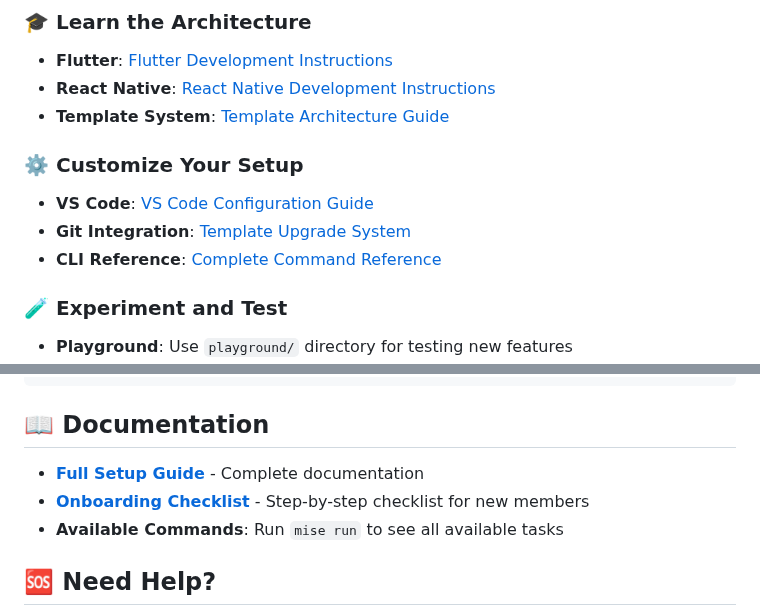
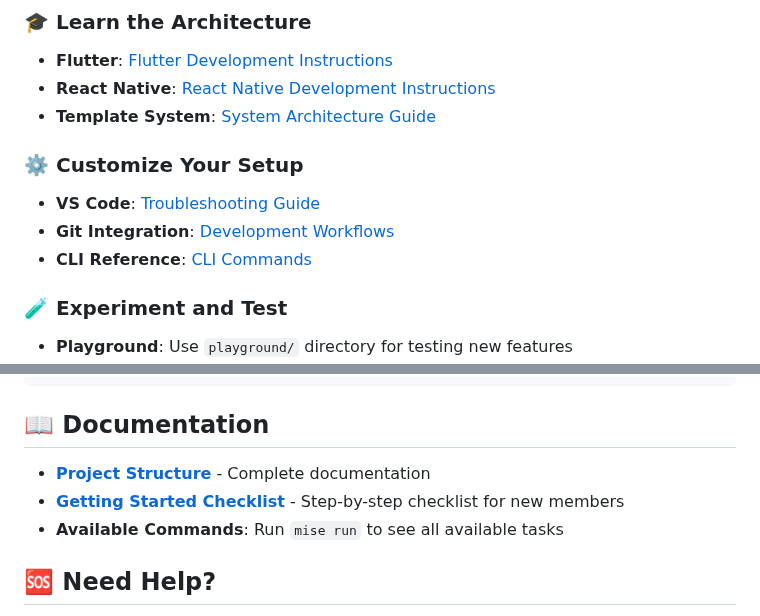
Before and after one commit to 9app/tika-dts, a Markdown page: QUICKSTART.md, 2 parts joined by grey strips. Drawn GitHub-style.

```diff
--- a/QUICKSTART.md
+++ b/QUICKSTART.md
@@ -257,12 +257,12 @@ lsof -i :8080                      # Check if port 8080 is in use (Flutter web)
 ### 🎓 **Learn the Architecture**
 - **Flutter**: [Flutter Development Instructions](./templates/flutter-mise/.github/instructions/)
 - **React Native**: [React Native Development Instructions](./templates/rn-expo-mise/.github/instructions/)
-- **Template System**: [Template Architecture Guide](./docs/template-architecture.md)
+- **Template System**: [System Architecture Guide](./docs/ARCHITECTURE.md)
 
 ### ⚙️ **Customize Your Setup**
-- **VS Code**: [VS Code Configuration Guide](./docs/vscode-configuration.md)
-- **Git Integration**: [Template Upgrade System](./docs/template-upgrade-system.md)
-- **CLI Reference**: [Complete Command Reference](./docs/cli-reference.md)
+- **VS Code**: [Troubleshooting Guide](./docs/TROUBLESHOOTING.md)
+- **Git Integration**: [Development Workflows](./docs/WORKFLOWS.md)
+- **CLI Reference**: [CLI Commands](./docs/CLI.md)
 
 ### 🧪 **Experiment and Test**
 - **Playground**: Use `playground/` directory for testing new features
@@ -335,8 +335,8 @@ tika/
 
 ## 📖 Documentation
 
-- **[Full Setup Guide](README.md)** - Complete documentation
-- **[Onboarding Checklist](ONBOARDING.md)** - Step-by-step checklist for new members
+- **[Project Structure](README.md)** - Complete documentation
+- **[Getting Started Checklist](./docs/WORKFLOWS.md)** - Step-by-step checklist for new members
 - **Available Commands**: Run `mise run` to see all available tasks
 
 ## 🆘 Need Help?
```
Also changed, not shown: README.md (+6 -6 lines), docs/WORKFLOWS.md (+1 -1 lines).
